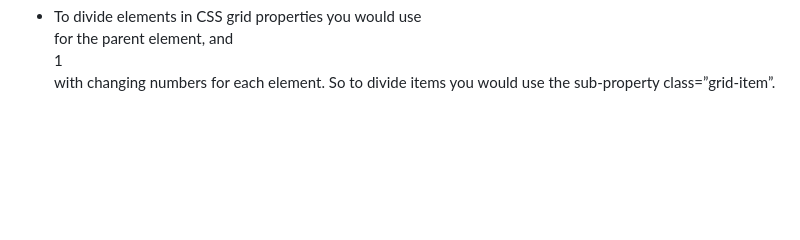
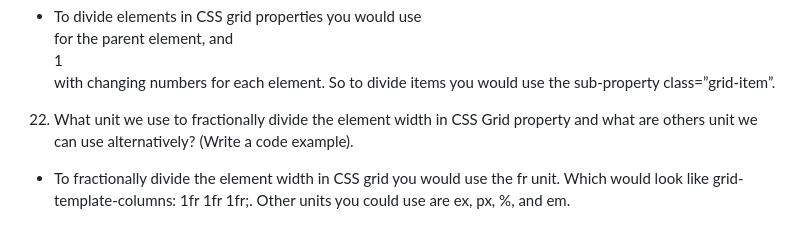
Before and after one commit to Eust0013/reference-website, a Markdown page: README.md, the part around the change. Drawn GitHub-style; blank space fills up the shorter version.

Commit message:
Answer question 22

```diff
--- a/README.md
+++ b/README.md
@@ -80,3 +80,5 @@ display: flex;.
 21. What sub-property we use to divide elements in CSS Grid properties?
 - To divide elements in CSS grid properties you would use <div class="grid-container"> for the parent element, and  <div class="grid-item">1</div> with changing numbers for each element.
 So to divide items you would use the sub-property class=”grid-item”.
+22. What unit we use to fractionally divide the element width in CSS Grid property and what are others unit we can use alternatively? (Write a code example).
+- To fractionally divide the element width in CSS grid you would use the fr unit. Which would look like grid-template-columns: 1fr 1fr 1fr;. Other units you could use are ex, px, %, and em.
```
